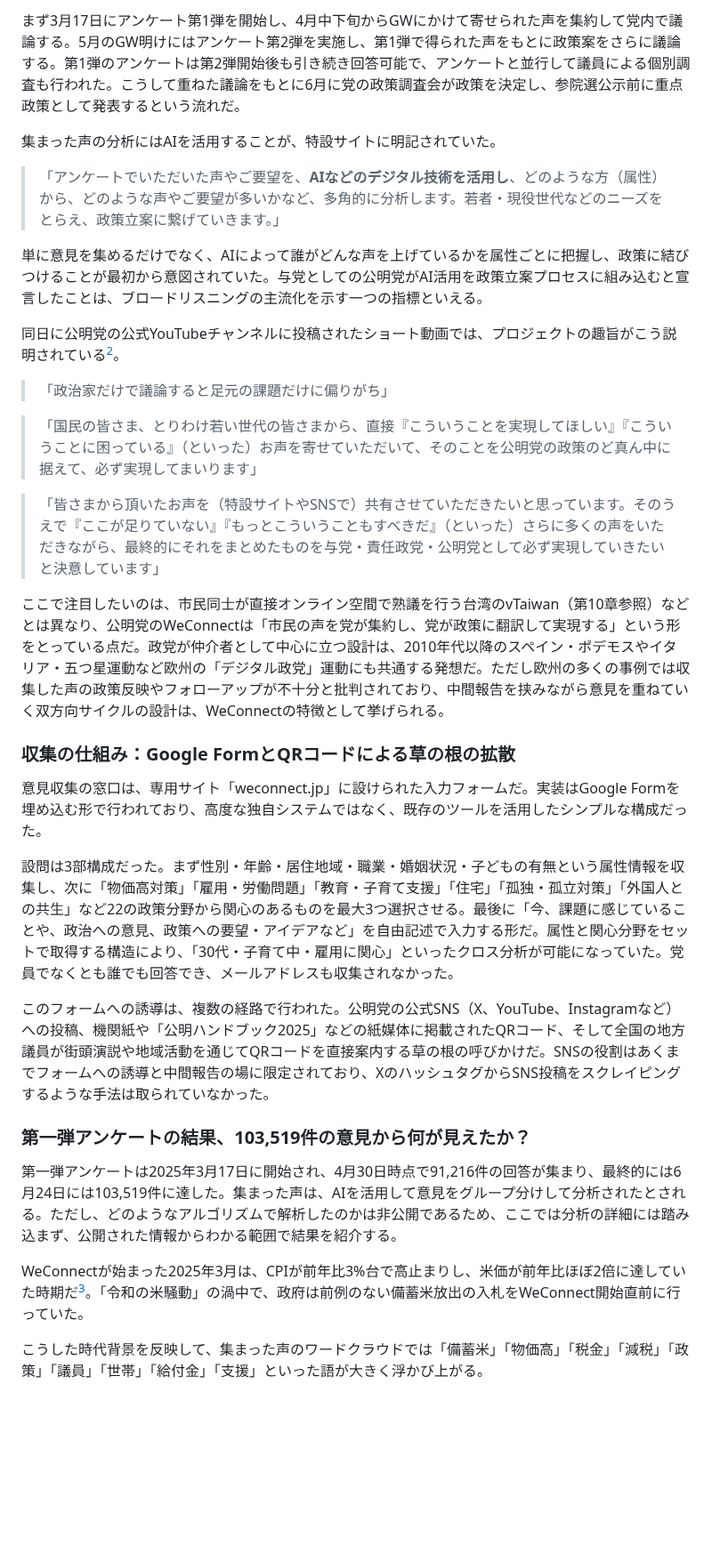
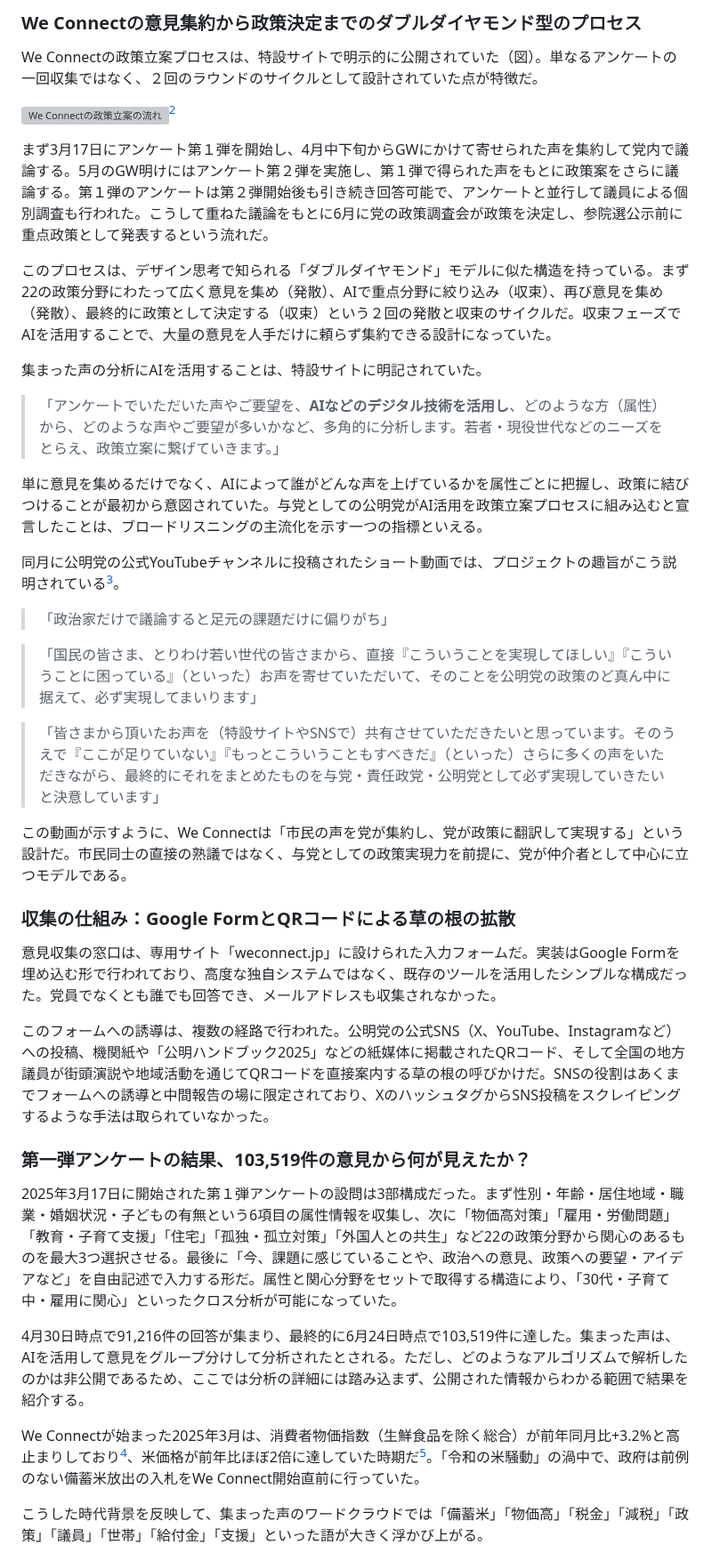
Before and after one commit to digitaldemocracy2030/broad-listening-book, a Markdown page: 06_04_公明党.md, the part around one of its changes. Shown at 89% size. Drawn GitHub-style; blank space fills up the shorter version; grey boxes are pictures that could not be loaded.

```diff
--- a/06_04_公明党.md
+++ b/06_04_公明党.md
@@ -16,13 +16,21 @@ WeConnectの政策立案プロセスは、特設サイトで明示的に公開
 
-まず3月17日にアンケート第1弾を開始し、4月中下旬からGWにかけて寄せられた声を集約して党内で議論する。5月のGW明けにはアンケート第2弾を実施し、第1弾で得られた声をもとに政策案をさらに議論する。第1弾のアンケートは第2弾開始後も引き続き回答可能で、アンケートと並行して議員による個別調査も行われた。こうして重ねた議論をもとに6月に党の政策調査会が政策を決定し、参院選公示前に重点政策として発表するという流れだ。
+### We Connectの意見集約から政策決定までのダブルダイヤモンド型のプロセス
 
-集まった声の分析にはAIを活用することが、特設サイトに明記されていた。
+We Connectの政策立案プロセスは、特設サイトで明示的に公開されていた（図）。単なるアンケートの一回収集ではなく、２回のラウンドのサイクルとして設計されていた点が特徴だ。
+
+![We Connectの政策立案の流れ](images/06_04_WeConnect_workflow.png)[^komei_flow]
+
+まず3月17日にアンケート第１弾を開始し、4月中下旬からGWにかけて寄せられた声を集約して党内で議論する。5月のGW明けにはアンケート第２弾を実施し、第１弾で得られた声をもとに政策案をさらに議論する。第１弾のアンケートは第２弾開始後も引き続き回答可能で、アンケートと並行して議員による個別調査も行われた。こうして重ねた議論をもとに6月に党の政策調査会が政策を決定し、参院選公示前に重点政策として発表するという流れだ。
+
+このプロセスは、デザイン思考で知られる「ダブルダイヤモンド」モデルに似た構造を持っている。まず22の政策分野にわたって広く意見を集め（発散）、AIで重点分野に絞り込み（収束）、再び意見を集め（発散）、最終的に政策として決定する（収束）という２回の発散と収束のサイクルだ。収束フェーズでAIを活用することで、大量の意見を人手だけに頼らず集約できる設計になっていた。
+
+集まった声の分析にAIを活用することは、特設サイトに明記されていた。
 
 > 「アンケートでいただいた声やご要望を、**AIなどのデジタル技術を活用し**、どのような方（属性）から、どのような声やご要望が多いかなど、多角的に分析します。若者・現役世代などのニーズをとらえ、政策立案に繋げていきます。」
 
 単に意見を集めるだけでなく、AIによって誰がどんな声を上げているかを属性ごとに把握し、政策に結びつけることが最初から意図されていた。与党としての公明党がAI活用を政策立案プロセスに組み込むと宣言したことは、ブロードリスニングの主流化を示す一つの指標といえる。
 
-同日に公明党の公式YouTubeチャンネルに投稿されたショート動画では、プロジェクトの趣旨がこう説明されている[^komei1]。
+同月に公明党の公式YouTubeチャンネルに投稿されたショート動画では、プロジェクトの趣旨がこう説明されている[^komei1]。
 
 > 「政治家だけで議論すると足元の課題だけに偏りがち」
 
@@ -30,21 +38,21 @@ WeConnectの政策立案プロセスは、特設サイトで明示的に公開
 
 > 「皆さまから頂いたお声を（特設サイトやSNSで）共有させていただきたいと思っています。そのうえで『ここが足りていない』『もっとこういうこともすべきだ』（といった）さらに多くの声をいただきながら、最終的にそれをまとめたものを与党・責任政党・公明党として必ず実現していきたいと決意しています」
 
-ここで注目したいのは、市民同士が直接オンライン空間で熟議を行う台湾のvTaiwan（第10章参照）などとは異なり、公明党のWeConnectは「市民の声を党が集約し、党が政策に翻訳して実現する」という形をとっている点だ。政党が仲介者として中心に立つ設計は、2010年代以降のスペイン・ポデモスやイタリア・五つ星運動など欧州の「デジタル政党」運動にも共通する発想だ。ただし欧州の多くの事例では収集した声の政策反映やフォローアップが不十分と批判されており、中間報告を挟みながら意見を重ねていく双方向サイクルの設計は、WeConnectの特徴として挙げられる。
+この動画が示すように、We Connectは「市民の声を党が集約し、党が政策に翻訳して実現する」という設計だ。市民同士の直接の熟議ではなく、与党としての政策実現力を前提に、党が仲介者として中心に立つモデルである。
 
 ### 収集の仕組み：Google FormとQRコードによる草の根の拡散
 
-意見収集の窓口は、専用サイト「weconnect.jp」に設けられた入力フォームだ。実装はGoogle Formを埋め込む形で行われており、高度な独自システムではなく、既存のツールを活用したシンプルな構成だった。
-
-設問は3部構成だった。まず性別・年齢・居住地域・職業・婚姻状況・子どもの有無という属性情報を収集し、次に「物価高対策」「雇用・労働問題」「教育・子育て支援」「住宅」「孤独・孤立対策」「外国人との共生」など22の政策分野から関心のあるものを最大3つ選択させる。最後に「今、課題に感じていることや、政治への意見、政策への要望・アイデアなど」を自由記述で入力する形だ。属性と関心分野をセットで取得する構造により、「30代・子育て中・雇用に関心」といったクロス分析が可能になっていた。党員でなくとも誰でも回答でき、メールアドレスも収集されなかった。
+意見収集の窓口は、専用サイト「weconnect.jp」に設けられた入力フォームだ。実装はGoogle Formを埋め込む形で行われており、高度な独自システムではなく、既存のツールを活用したシンプルな構成だった。党員でなくとも誰でも回答でき、メールアドレスも収集されなかった。
 
 このフォームへの誘導は、複数の経路で行われた。公明党の公式SNS（X、YouTube、Instagramなど）への投稿、機関紙や「公明ハンドブック2025」などの紙媒体に掲載されたQRコード、そして全国の地方議員が街頭演説や地域活動を通じてQRコードを直接案内する草の根の呼びかけだ。SNSの役割はあくまでフォームへの誘導と中間報告の場に限定されており、XのハッシュタグからSNS投稿をスクレイピングするような手法は取られていなかった。
 
 ### 第一弾アンケートの結果、103,519件の意見から何が見えたか？
 
-第一弾アンケートは2025年3月17日に開始され、4月30日時点で91,216件の回答が集まり、最終的には6月24日には103,519件に達した。集まった声は、AIを活用して意見をグループ分けして分析されたとされる。ただし、どのようなアルゴリズムで解析したのかは非公開であるため、ここでは分析の詳細には踏み込まず、公開された情報からわかる範囲で結果を紹介する。
+2025年3月17日に開始された第１弾アンケートの設問は3部構成だった。まず性別・年齢・居住地域・職業・婚姻状況・子どもの有無という6項目の属性情報を収集し、次に「物価高対策」「雇用・労働問題」「教育・子育て支援」「住宅」「孤独・孤立対策」「外国人との共生」など22の政策分野から関心のあるものを最大3つ選択させる。最後に「今、課題に感じていることや、政治への意見、政策への要望・アイデアなど」を自由記述で入力する形だ。属性と関心分野をセットで取得する構造により、「30代・子育て中・雇用に関心」といったクロス分析が可能になっていた。
 
-WeConnectが始まった2025年3月は、CPIが前年比3%台で高止まりし、米価が前年比ほぼ2倍に達していた時期だ[^rice]。「令和の米騒動」の渦中で、政府は前例のない備蓄米放出の入札をWeConnect開始直前に行っていた。
+4月30日時点で91,216件の回答が集まり、最終的に6月24日時点で103,519件に達した。集まった声は、AIを活用して意見をグループ分けして分析されたとされる。ただし、どのようなアルゴリズムで解析したのかは非公開であるため、ここでは分析の詳細には踏み込まず、公開された情報からわかる範囲で結果を紹介する。
+
+We Connectが始まった2025年3月は、消費者物価指数（生鮮食品を除く総合）が前年同月比+3.2%と高止まりしており[^cpi]、米価格が前年比ほぼ2倍に達していた時期だ[^rice]。「令和の米騒動」の渦中で、政府は前例のない備蓄米放出の入札をWe Connect開始直前に行っていた。
 
 こうした時代背景を反映して、集まった声のワードクラウドでは「備蓄米」「物価高」「税金」「減税」「政策」「議員」「世帯」「給付金」「支援」といった語が大きく浮かび上がる。
 
```
Also changed, not shown: other parts of 06_04_公明党.md (+47 -29 lines), images/06_04_WeConnect_gamma.png (added), images/06_04_WeConnect_survey2.png (added).
